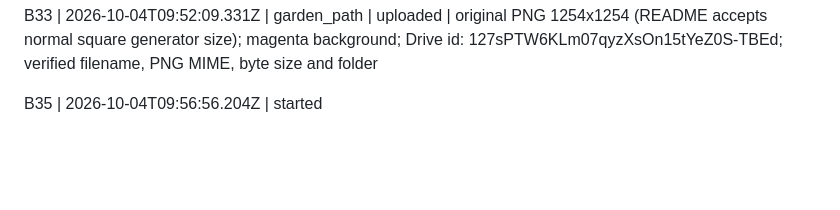
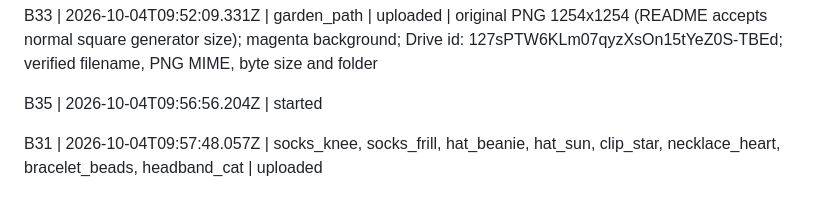
Before and after one commit to Sluborg/AleaSpel, a Markdown page: art-inbox/STATUS.md, the part around the change. GitHub-like rendering; blank space fills up the shorter version.

Commit message:
Log B31 clothes upload

```diff
--- a/art-inbox/STATUS.md
+++ b/art-inbox/STATUS.md
@@ -104,3 +104,5 @@ B31 | 2026-10-04T09:51:39.281Z | started
 B33 | 2026-10-04T09:52:09.331Z | garden_path | uploaded | original PNG 1254x1254 (README accepts normal square generator size); magenta background; Drive id: 127sPTW6KLm07qyzXsOn15tYeZ0S-TBEd; verified filename, PNG MIME, byte size and folder
 
 B35 | 2026-10-04T09:56:56.204Z | started
+
+B31 | 2026-10-04T09:57:48.057Z | socks_knee, socks_frill, hat_beanie, hat_sun, clip_star, necklace_heart, bracelet_beads, headband_cat | uploaded
```
